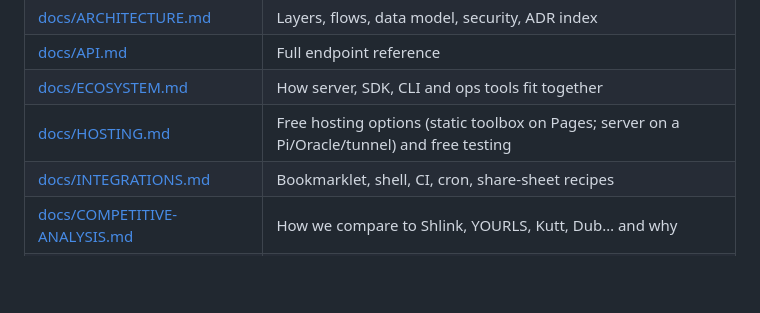
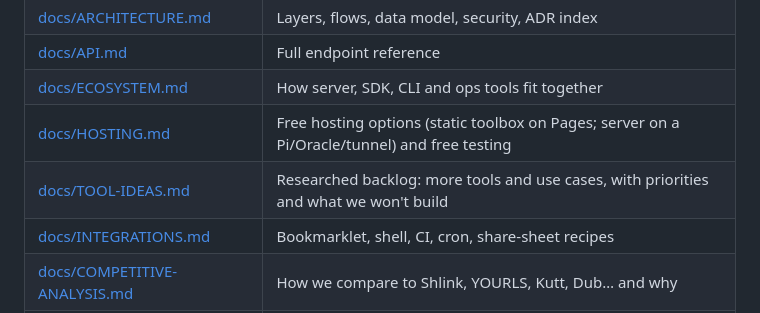
Before and after one commit to Vraffie/monolith, a Markdown page: README.md, the part around the change. Drawn GitHub-style; blank space fills up the shorter version.

```diff
--- a/README.md
+++ b/README.md
@@ -140,6 +140,7 @@ docs/          product brief, architecture, ADRs
 | [docs/API.md](docs/API.md) | Full endpoint reference |
 | [docs/ECOSYSTEM.md](docs/ECOSYSTEM.md) | How server, SDK, CLI and ops tools fit together |
 | [docs/HOSTING.md](docs/HOSTING.md) | Free hosting options (static toolbox on Pages; server on a Pi/Oracle/tunnel) and free testing |
+| [docs/TOOL-IDEAS.md](docs/TOOL-IDEAS.md) | Researched backlog: more tools and use cases, with priorities and what we won't build |
 | [docs/INTEGRATIONS.md](docs/INTEGRATIONS.md) | Bookmarklet, shell, CI, cron, share-sheet recipes |
 | [docs/COMPETITIVE-ANALYSIS.md](docs/COMPETITIVE-ANALYSIS.md) | How we compare to Shlink, YOURLS, Kutt, Dub… and why |
 | [docs/CLI.md](docs/CLI.md) · [docs/SDK.md](docs/SDK.md) | `hitch` and Python client |
```
Also changed, not shown: docs/TOOL-IDEAS.md (added, +92 -0 lines).
